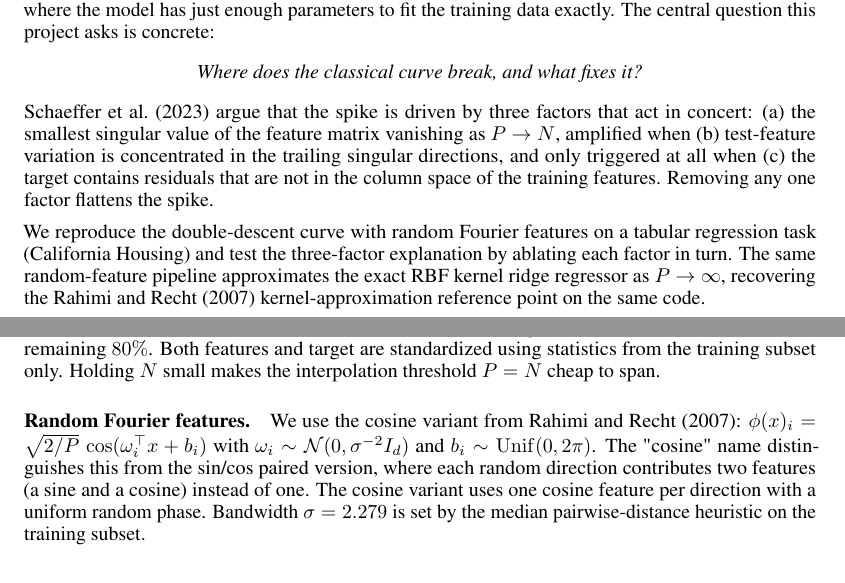
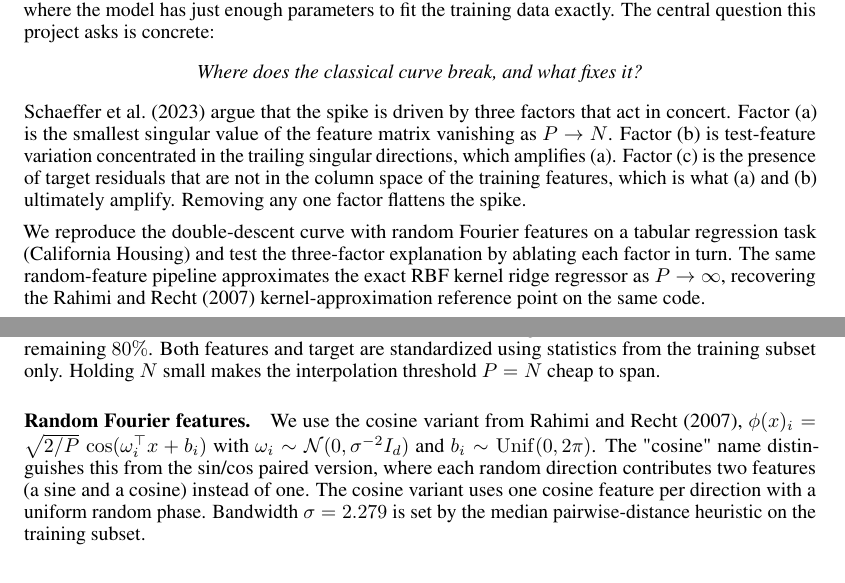
Before and after one commit to nickvpn/vit-ml-xai-project, a LaTeX paper (introml/project2/report/intro_to_ml/main.tex): two parts of pages 1 and 2 of 7, joined at a grey line, cut so that both start at the same text. Compiled offline with pdfLaTeX.

Commit message:
remove remaining colons in introml report

```diff
--- a/introml/project2/report/intro_to_ml/main.tex
+++ b/introml/project2/report/intro_to_ml/main.tex
@@ -41,7 +41,7 @@ The classical bias-variance tradeoff teaches that increasing model capacity beyo
 \emph{Where does the classical curve break, and what fixes it?}
 \end{center}
 
-Schaeffer et al.\ (2023) argue that the spike is driven by three factors that act in concert: (a) the smallest singular value of the feature matrix vanishing as $P \to N$, amplified when (b) test-feature variation is concentrated in the trailing singular directions, and only triggered at all when (c) the target contains residuals that are not in the column space of the training features. Removing any one factor flattens the spike.
+Schaeffer et al.\ (2023) argue that the spike is driven by three factors that act in concert. Factor (a) is the smallest singular value of the feature matrix vanishing as $P \to N$. Factor (b) is test-feature variation concentrated in the trailing singular directions, which amplifies (a). Factor (c) is the presence of target residuals that are not in the column space of the training features, which is what (a) and (b) ultimately amplify. Removing any one factor flattens the spike.
 
 We reproduce the double-descent curve with random Fourier features on a tabular regression task (California Housing) and test the three-factor explanation by ablating each factor in turn. The same random-feature pipeline approximates the exact RBF kernel ridge regressor as $P \to \infty$, recovering the Rahimi and Recht (2007) kernel-approximation reference point on the same code.
 
@@ -73,7 +73,7 @@ Random-feature ridge regression is the cleanest setting for studying double desc
 California Housing (Pace and Barry, 1997) provides $20\,640$ rows with 8 numeric features and a continuous target. We load it through scikit-learn's built-in loader. We hold out $20\%$ of the rows as a fixed test set ($N_{\text{test}} = 4128$) and take a small training subset of $N = 256$ rows from the remaining $80\%$. Both features and target are standardized using statistics from the training subset only. Holding $N$ small makes the interpolation threshold $P = N$ cheap to span.
 
 \paragraph{Random Fourier features.}
-We use the cosine variant from Rahimi and Recht (2007): $\phi(x)_i = \sqrt{2/P}\, \cos(\omega_i^\top x + b_i)$ with $\omega_i \sim \mathcal{N}(0, \sigma^{-2} I_d)$ and $b_i \sim \mathrm{Unif}(0, 2\pi)$. The "cosine" name distinguishes this from the sin/cos paired version, where each random direction contributes two features (a sine and a cosine) instead of one. The cosine variant uses one cosine feature per direction with a uniform random phase. Bandwidth $\sigma = 2.279$ is set by the median pairwise-distance heuristic on the training subset.
+We use the cosine variant from Rahimi and Recht (2007), $\phi(x)_i = \sqrt{2/P}\, \cos(\omega_i^\top x + b_i)$ with $\omega_i \sim \mathcal{N}(0, \sigma^{-2} I_d)$ and $b_i \sim \mathrm{Unif}(0, 2\pi)$. The "cosine" name distinguishes this from the sin/cos paired version, where each random direction contributes two features (a sine and a cosine) instead of one. The cosine variant uses one cosine feature per direction with a uniform random phase. Bandwidth $\sigma = 2.279$ is set by the median pairwise-distance heuristic on the training subset.
 
 \paragraph{Sweep configuration.}
 We sweep
```
Also changed, not shown: introml/project2/report/intro_to_ml/main.pdf, introml/project2/report/intro_to_ml/main.tex (2 more changed lines).
